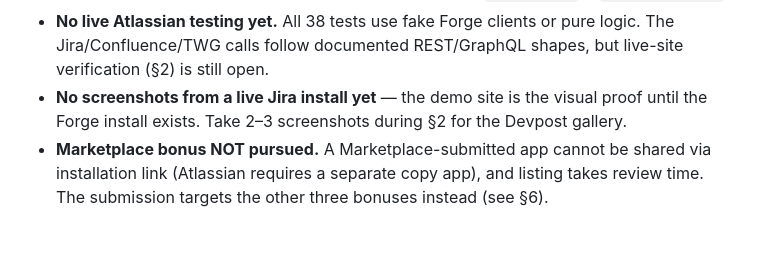
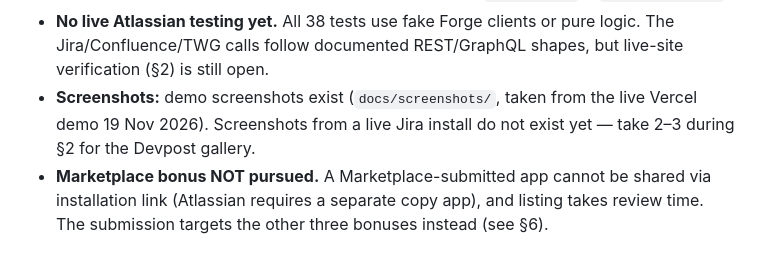
Before and after one commit to darendrarp/codegeist-2026-shipcheck, a Markdown page: NEEDS_USER.md, the part around the change. Drawn GitHub-style.

```diff
--- a/NEEDS_USER.md
+++ b/NEEDS_USER.md
@@ -56,9 +56,9 @@ voice — they cannot be done from this VM.
 - **No live Atlassian testing yet.** All 38 tests use fake Forge clients or
   pure logic. The Jira/Confluence/TWG calls follow documented REST/GraphQL
   shapes, but live-site verification (§2) is still open.
-- **No screenshots from a live Jira install yet** — the demo site is the
-  visual proof until the Forge install exists. Take 2–3 screenshots during
-  §2 for the Devpost gallery.
+- **Screenshots:** demo screenshots exist (`docs/screenshots/`, taken from the
+  live Vercel demo 19 Nov 2026). Screenshots from a live Jira install do not
+  exist yet — take 2–3 during §2 for the Devpost gallery.
 - **Marketplace bonus NOT pursued.** A Marketplace-submitted app cannot be
   shared via installation link (Atlassian requires a separate copy app),
   and listing takes review time. The submission targets the other three
```
Also changed, not shown: README.md (+6 -0 lines), VIDEO_SCRIPT.md (+3 -3 lines), docs/screenshots/demo-agent.png (added), docs/screenshots/demo-at-risk.png (added), docs/screenshots/demo-ready.png (added), 5 other files.
